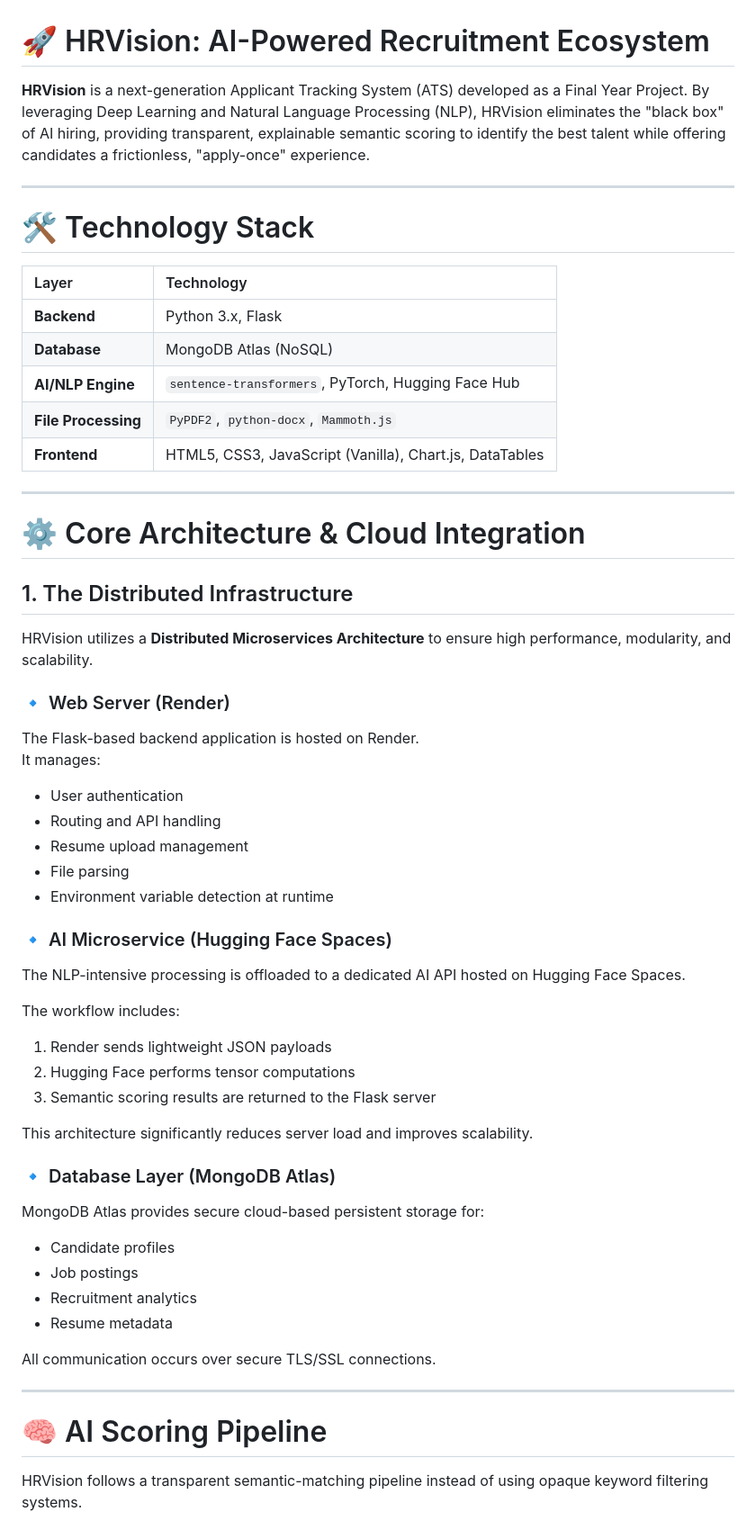
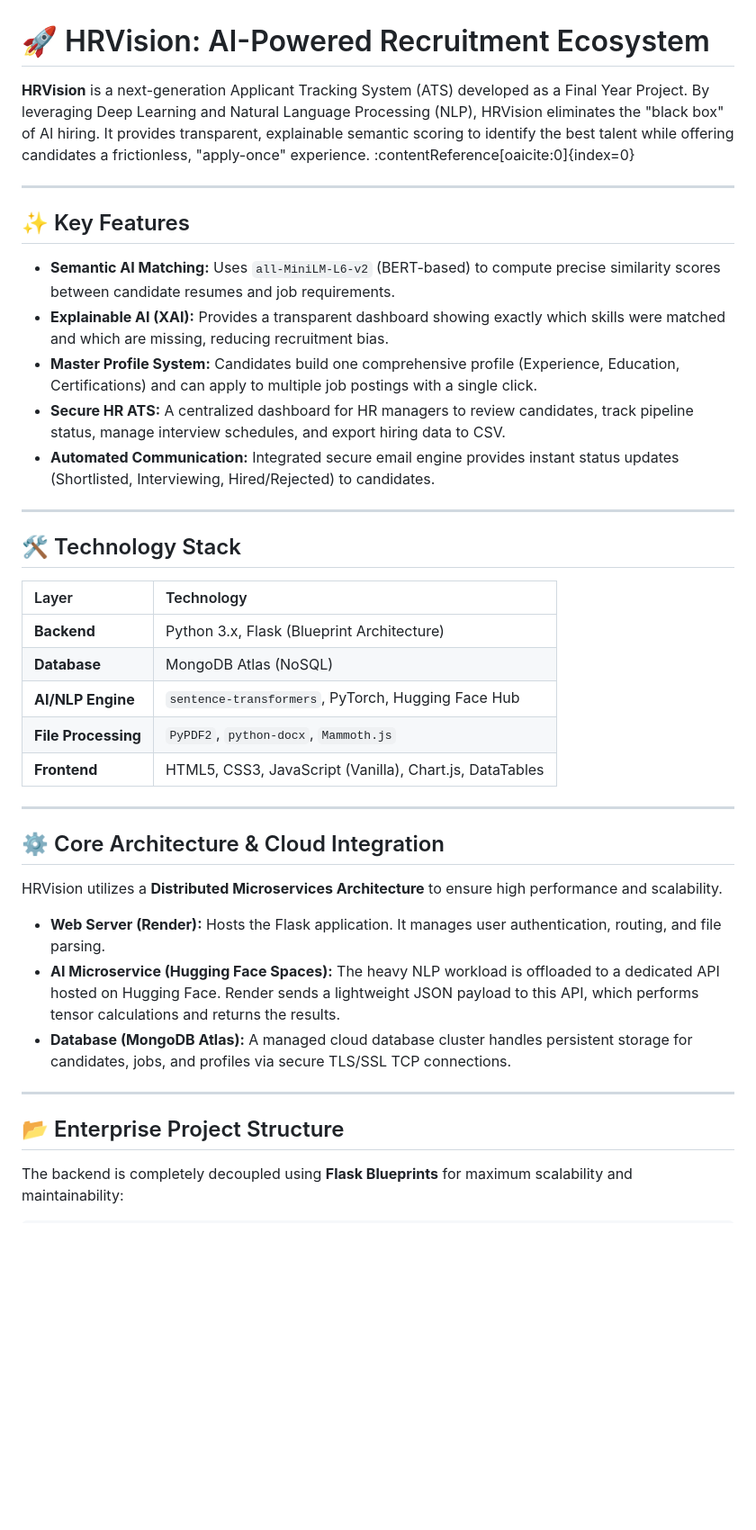
Before and after one commit to HaiderIjaz5/hrvision, a Markdown page: README.md, the part around one of its changes. Shown at 90% size. Rendered like a GitHub page; blank space fills up the shorter version.

```diff
--- a/README.md
+++ b/README.md
@@ -1,14 +1,24 @@
 # 🚀 HRVision: AI-Powered Recruitment Ecosystem
 
-**HRVision** is a next-generation Applicant Tracking System (ATS) developed as a Final Year Project. By leveraging Deep Learning and Natural Language Processing (NLP), HRVision eliminates the "black box" of AI hiring, providing transparent, explainable semantic scoring to identify the best talent while offering candidates a frictionless, "apply-once" experience.
+**HRVision** is a next-generation Applicant Tracking System (ATS) developed as a Final Year Project. By leveraging Deep Learning and Natural Language Processing (NLP), HRVision eliminates the "black box" of AI hiring. It provides transparent, explainable semantic scoring to identify the best talent while offering candidates a frictionless, "apply-once" experience. :contentReference[oaicite:0]{index=0}
 
 ---
 
-# 🛠️ Technology Stack
+## ✨ Key Features
+
+- **Semantic AI Matching:** Uses `all-MiniLM-L6-v2` (BERT-based) to compute precise similarity scores between candidate resumes and job requirements.
+- **Explainable AI (XAI):** Provides a transparent dashboard showing exactly which skills were matched and which are missing, reducing recruitment bias.
+- **Master Profile System:** Candidates build one comprehensive profile (Experience, Education, Certifications) and can apply to multiple job postings with a single click.
+- **Secure HR ATS:** A centralized dashboard for HR managers to review candidates, track pipeline status, manage interview schedules, and export hiring data to CSV.
+- **Automated Communication:** Integrated secure email engine provides instant status updates (Shortlisted, Interviewing, Hired/Rejected) to candidates.
+
+---
+
+## 🛠️ Technology Stack
 
 | Layer | Technology |
 | :--- | :--- |
-| **Backend** | Python 3.x, Flask |
+| **Backend** | Python 3.x, Flask (Blueprint Architecture) |
 | **Database** | MongoDB Atlas (NoSQL) |
 | **AI/NLP Engine** | `sentence-transformers`, PyTorch, Hugging Face Hub |
 | **File Processing** | `PyPDF2`, `python-docx`, `Mammoth.js` |
@@ -16,46 +26,17 @@
 
 ---
 
-# ⚙️ Core Architecture & Cloud Integration
+## ⚙️ Core Architecture & Cloud Integration
 
-## 1. The Distributed Infrastructure
+HRVision utilizes a **Distributed Microservices Architecture** to ensure high performance and scalability.
 
-HRVision utilizes a **Distributed Microservices Architecture** to ensure high performance, modularity, and scalability.
-
-### 🔹 Web Server (Render)
-The Flask-based backend application is hosted on Render.
-It manages:
-
-- User authentication
-- Routing and API handling
-- Resume upload management
-- File parsing
-- Environment variable detection at runtime
-
-### 🔹 AI Microservice (Hugging Face Spaces)
-The NLP-intensive processing is offloaded to a dedicated AI API hosted on Hugging Face Spaces.
-
-The workflow includes:
-
-1. Render sends lightweight JSON payloads
-2. Hugging Face performs tensor computations
-3. Semantic scoring results are returned to the Flask server
-
-This architecture significantly reduces server load and improves scalability.
-
-### 🔹 Database Layer (MongoDB Atlas)
-MongoDB Atlas provides secure cloud-based persistent storage for:
-
-- Candidate profiles
-- Job postings
-- Recruitment analytics
-- Resume metadata
-
-All communication occurs over secure TLS/SSL connections.
+- **Web Server (Render):** Hosts the Flask application. It manages user authentication, routing, and file parsing.
+- **AI Microservice (Hugging Face Spaces):** The heavy NLP workload is offloaded to a dedicated API hosted on Hugging Face. Render sends a lightweight JSON payload to this API, which performs tensor calculations and returns the results.
+- **Database (MongoDB Atlas):** A managed cloud database cluster handles persistent storage for candidates, jobs, and profiles via secure TLS/SSL TCP connections.
 
 ---
 
-# 🧠 AI Scoring Pipeline
+## 📂 Enterprise Project Structure
 
-HRVision follows a transparent semantic-matching pipeline instead of using opaque keyword filtering systems.
+The backend is completely decoupled using **Flask Blueprints** for maximum scalability and maintainability:
 
```
Also changed, not shown: other parts of README.md (+65 -157 lines).
